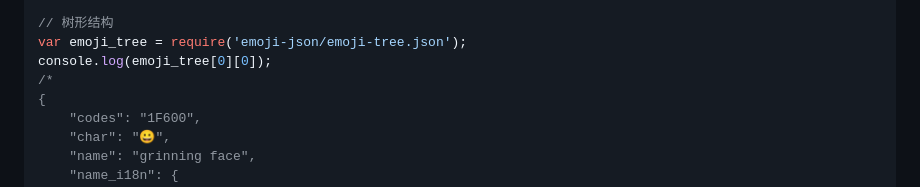
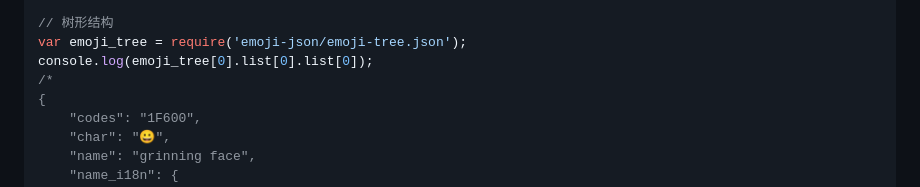
Before and after one commit to angelofan/emoji-json, a Markdown page: README.md, the part around the change. GitHub-like rendering.

Commit message:
修复 树形结构 代码示例 问题

```diff
--- a/README.md
+++ b/README.md
@@ -67,7 +67,7 @@ console.log(emoji_array[0]);
 
 // 树形结构
 var emoji_tree = require('emoji-json/emoji-tree.json');
-console.log(emoji_tree[0][0]);
+console.log(emoji_tree[0].list[0].list[0]);
 /*
 {
 	"codes": "1F600",
```
